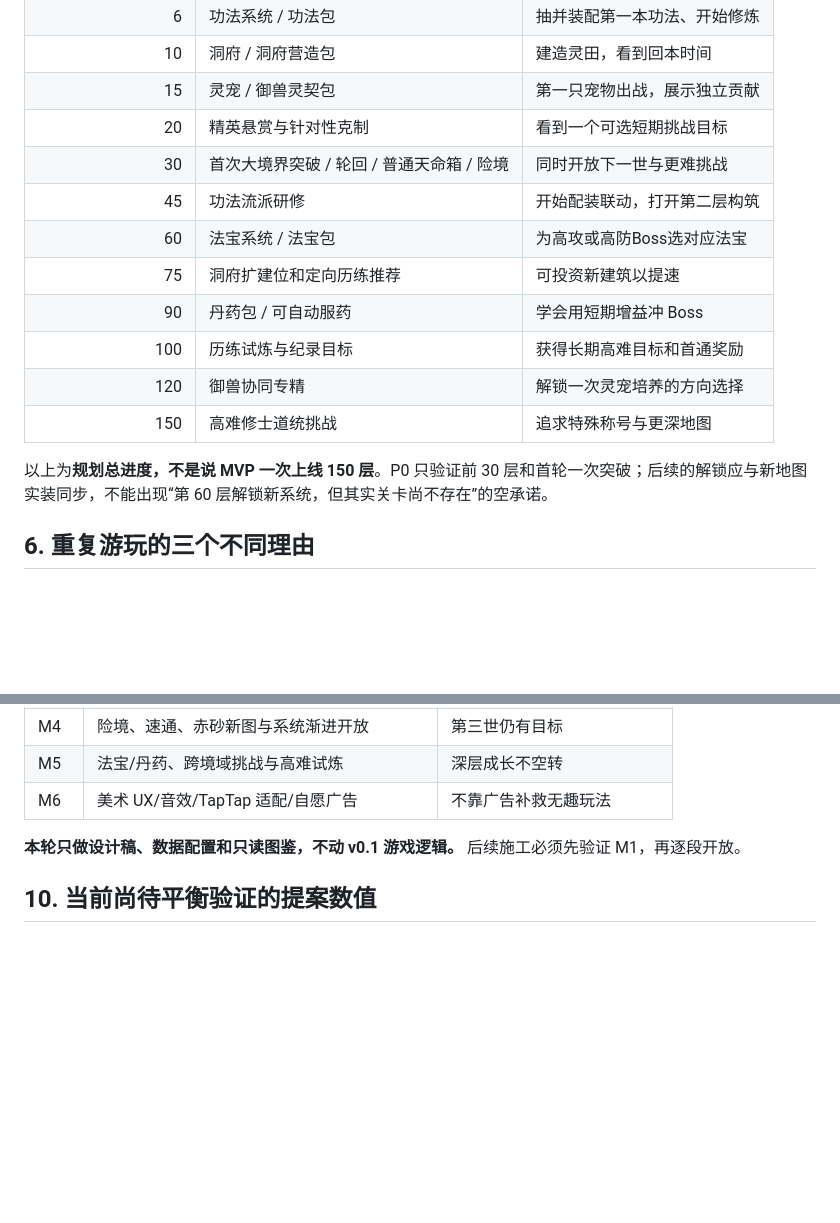
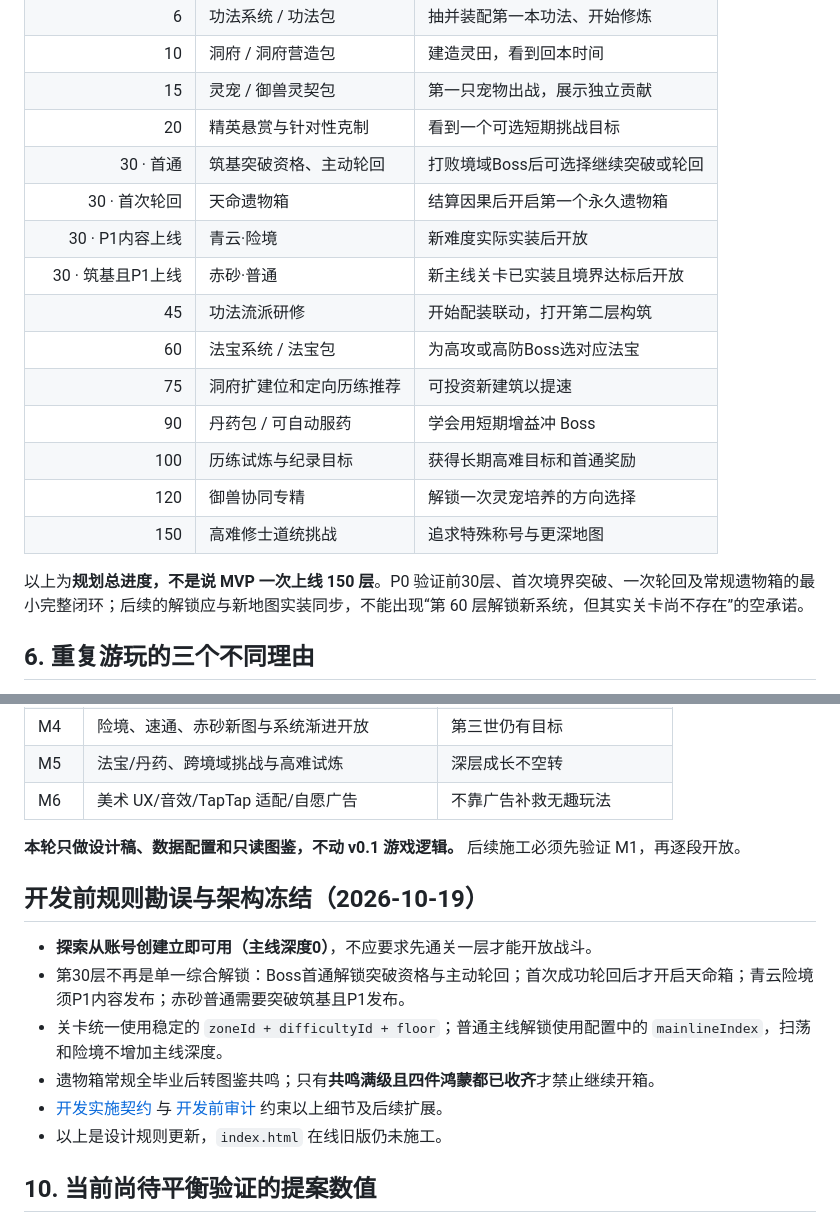
Before and after one commit to Tera-Dark/Gacha-Ascension, a Markdown page: docs/GDD-v0.5.md, 2 parts joined by grey strips. Rendered like a GitHub page; blank space fills up the shorter version.

Commit message:
docs: correct mainline bootstrap, unlock lifecycle and chest terminal behavior

```diff
--- a/docs/GDD-v0.5.md
+++ b/docs/GDD-v0.5.md
@@ -105,7 +105,10 @@
 | 10 | 洞府 / 洞府营造包 | 建造灵田，看到回本时间 |
 | 15 | 灵宠 / 御兽灵契包 | 第一只宠物出战，展示独立贡献 |
 | 20 | 精英悬赏与针对性克制 | 看到一个可选短期挑战目标 |
-| 30 | 首次大境界突破 / 轮回 / 普通天命箱 / 险境 | 同时开放下一世与更难挑战 |
+| 30 · 首通 | 筑基突破资格、主动轮回 | 打败境域Boss后可选择继续突破或轮回 |
+| 30 · 首次轮回 | 天命遗物箱 | 结算因果后开启第一个永久遗物箱 |
+| 30 · P1内容上线 | 青云·险境 | 新难度实际实装后开放 |
+| 30 · 筑基且P1上线 | 赤砂·普通 | 新主线关卡已实装且境界达标后开放 |
 | 45 | 功法流派研修 | 开始配装联动，打开第二层构筑 |
 | 60 | 法宝系统 / 法宝包 | 为高攻或高防Boss选对应法宝 |
 | 75 | 洞府扩建位和定向历练推荐 | 可投资新建筑以提速 |
@@ -114,7 +117,7 @@
 | 120 | 御兽协同专精 | 解锁一次灵宠培养的方向选择 |
 | 150 | 高难修士道统挑战 | 追求特殊称号与更深地图 |
 
-以上为**规划总进度，不是说 MVP 一次上线 150 层**。P0 只验证前 30 层和首轮一次突破；后续的解锁应与新地图实装同步，不能出现“第 60 层解锁新系统，但其实关卡尚不存在”的空承诺。
+以上为**规划总进度，不是说 MVP 一次上线 150 层**。P0 验证前30层、首次境界突破、一次轮回及常规遗物箱的最小完整闭环；后续的解锁应与新地图实装同步，不能出现“第 60 层解锁新系统，但其实关卡尚不存在”的空承诺。
 
 ## 6. 重复游玩的三个不同理由
 
@@ -165,6 +168,15 @@
 
 **本轮只做设计稿、数据配置和只读图鉴，不动 v0.1 游戏逻辑。** 后续施工必须先验证 M1，再逐段开放。
 
+## 开发前规则勘误与架构冻结（2026-10-19）
+
+- **探索从账号创建立即可用（主线深度0）**，不应要求先通关一层才能开放战斗。
+- 第30层不再是单一综合解锁：Boss首通解锁突破资格与主动轮回；首次成功轮回后才开启天命箱；青云险境须P1内容发布；赤砂普通需要突破筑基且P1发布。
+- 关卡统一使用稳定的 `zoneId + difficultyId + floor`；普通主线解锁使用配置中的 `mainlineIndex`，扫荡和险境不增加主线深度。
+- 遗物箱常规全毕业后转图鉴共鸣；只有**共鸣满级且四件鸿蒙都已收齐**才禁止继续开箱。
+- [开发实施契约](IMPLEMENTATION-CONTRACT-v0.5.md) 与 [开发前审计](PREDEV-AUDIT-v0.5.md) 约束以上细节及后续扩展。
+- 以上是设计规则更新，`index.html` 在线旧版仍未施工。
+
 ## 10. 当前尚待平衡验证的提案数值
 
 - 鸿蒙追加掉落 **0.01%/普通天命箱**，常规五档概率沿用 v0.4；鸿蒙不计入五档。
```
